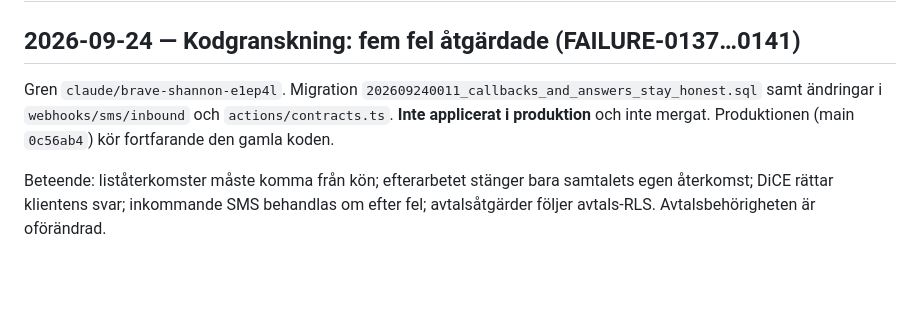
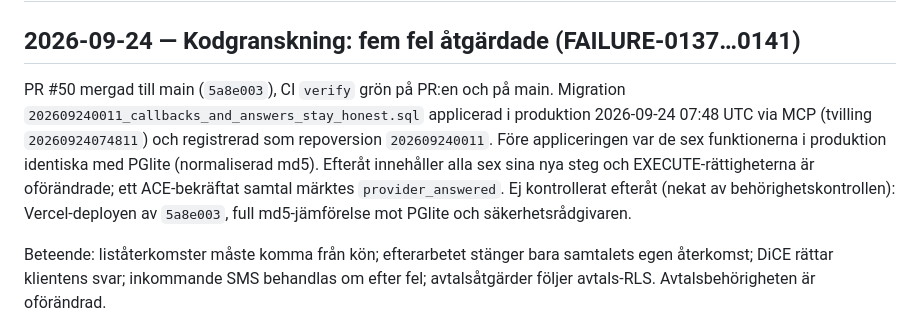
Before and after one commit to heke99/kundexa, a Markdown page: .agent-memory/current-state.md, the part around the change. GitHub-like rendering; blank space fills up the shorter version.

```diff
--- a/.agent-memory/current-state.md
+++ b/.agent-memory/current-state.md
@@ -2,9 +2,13 @@
 
 ## 2026-09-24 — Kodgranskning: fem fel åtgärdade (FAILURE-0137…0141)
 
-Gren `claude/brave-shannon-e1ep4l`. Migration `202609240011_callbacks_and_answers_stay_honest.sql`
-samt ändringar i `webhooks/sms/inbound` och `actions/contracts.ts`. **Inte applicerat i produktion**
-och inte mergat. Produktionen (main `0c56ab4`) kör fortfarande den gamla koden.
+PR #50 mergad till main (`5a8e003`), CI `verify` grön på PR:en och på main. Migration
+`202609240011_callbacks_and_answers_stay_honest.sql` applicerad i produktion 2026-09-24 07:48 UTC via MCP
+(tvilling `20260924074811`) och registrerad som repoversion `202609240011`. Före appliceringen var de sex
+funktionerna i produktion identiska med PGlite (normaliserad md5). Efteråt innehåller alla sex sina nya
+steg och EXECUTE-rättigheterna är oförändrade; ett ACE-bekräftat samtal märktes `provider_answered`.
+Ej kontrollerat efteråt (nekat av behörighetskontrollen): Vercel-deployen av `5a8e003`, full
+md5-jämförelse mot PGlite och säkerhetsrådgivaren.
 
 Beteende: liståterkomster måste komma från kön; efterarbetet stänger bara samtalets egen återkomst;
 DiCE rättar klientens svar; inkommande SMS behandlas om efter fel; avtalsåtgärder följer avtals-RLS.
```
Also changed, not shown: .agent-memory/next-actions.md (+2 -1 lines), .agent-memory/verification-matrix.md (+3 -1 lines).
